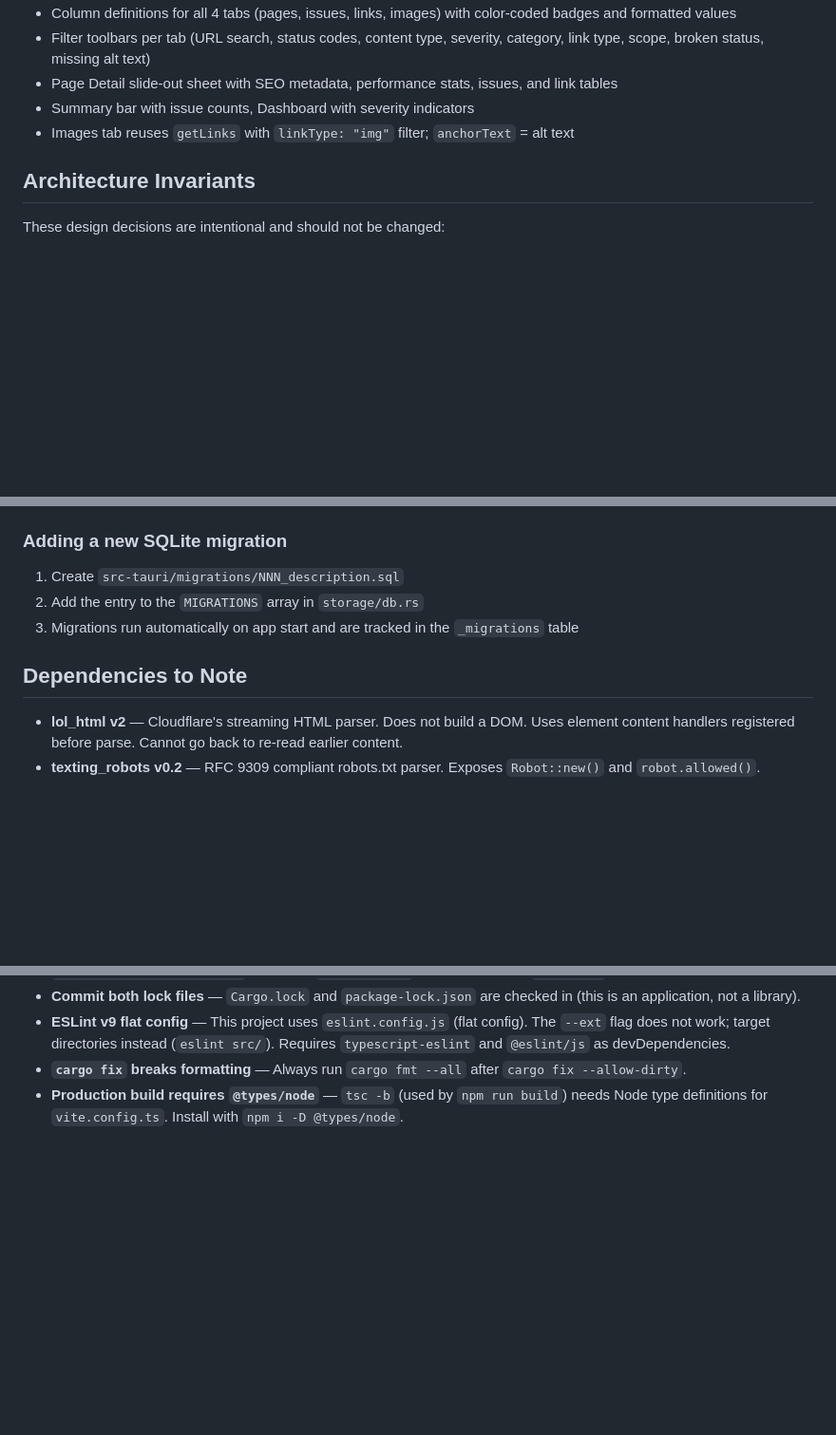
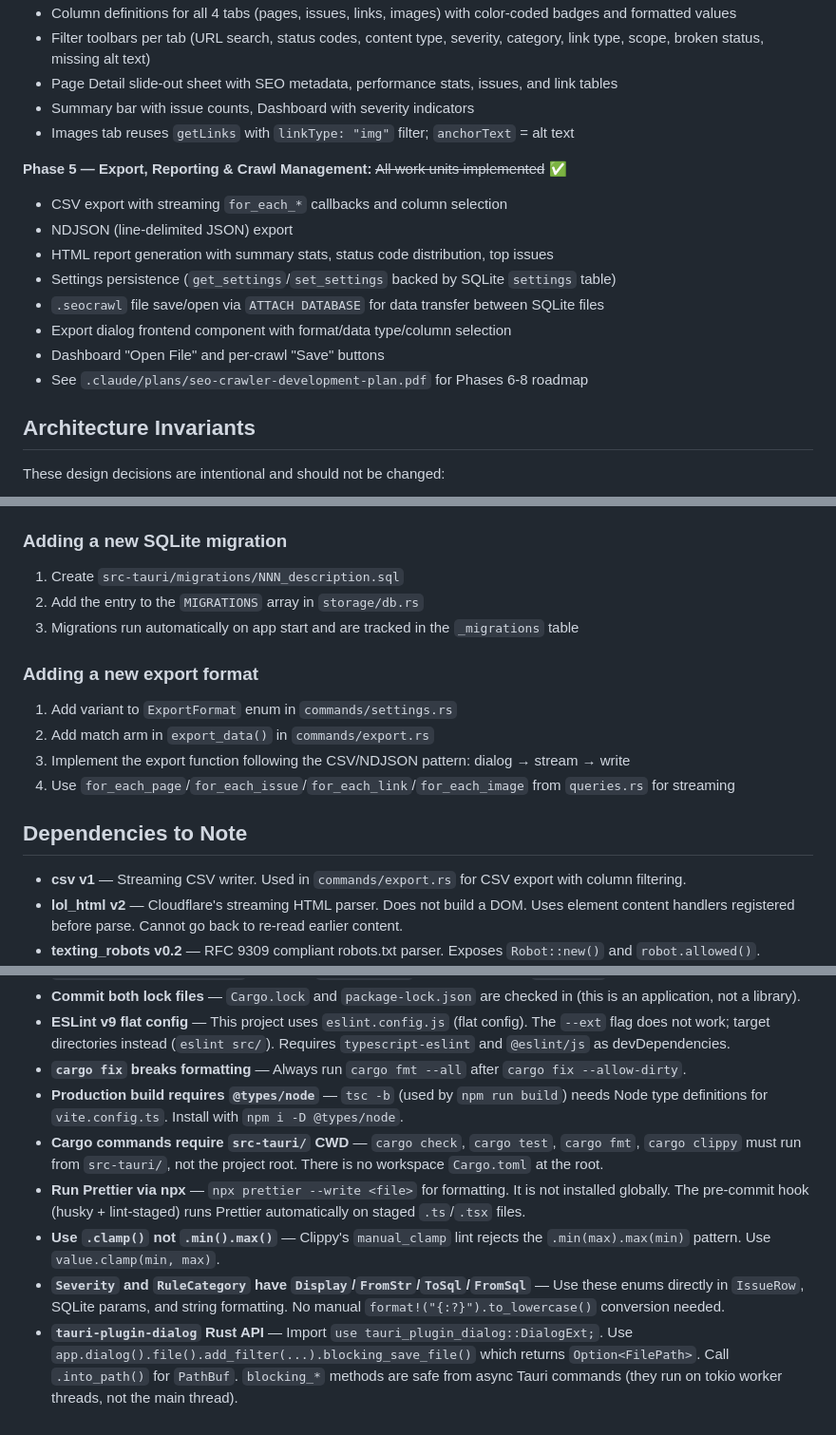
Before and after one commit to chris-c-thomas/OxideSEO, a Markdown page: CLAUDE.md, 3 parts joined by grey strips. Shown at 95% size. Drawn GitHub-style; blank space fills up the shorter version.

Commit message:
chore: update CLAUDE.md

```diff
--- a/CLAUDE.md
+++ b/CLAUDE.md
@@ -98,6 +98,16 @@ The project has been scaffolded with **all module stubs, types, traits, and IPC
 - Summary bar with issue counts, Dashboard with severity indicators
 - Images tab reuses `getLinks` with `linkType: "img"` filter; `anchorText` = alt text
 
+**Phase 5 — Export, Reporting & Crawl Management:** ~~All work units implemented~~ ✅
+- CSV export with streaming `for_each_*` callbacks and column selection
+- NDJSON (line-delimited JSON) export
+- HTML report generation with summary stats, status code distribution, top issues
+- Settings persistence (`get_settings`/`set_settings` backed by SQLite `settings` table)
+- `.seocrawl` file save/open via `ATTACH DATABASE` for data transfer between SQLite files
+- Export dialog frontend component with format/data type/column selection
+- Dashboard "Open File" and per-crawl "Save" buttons
+- See `.claude/plans/seo-crawler-development-plan.pdf` for Phases 6-8 roadmap
+
 ## Architecture Invariants
 
 These design decisions are intentional and should not be changed:
@@ -254,8 +266,16 @@ When adding new functionality, write tests in the same file using `#[cfg(test)]
 2. Add the entry to the `MIGRATIONS` array in `storage/db.rs`
 3. Migrations run automatically on app start and are tracked in the `_migrations` table
 
+### Adding a new export format
+
+1. Add variant to `ExportFormat` enum in `commands/settings.rs`
+2. Add match arm in `export_data()` in `commands/export.rs`
+3. Implement the export function following the CSV/NDJSON pattern: dialog → stream → write
+4. Use `for_each_page`/`for_each_issue`/`for_each_link`/`for_each_image` from `queries.rs` for streaming
+
 ## Dependencies to Note
 
+- **csv v1** — Streaming CSV writer. Used in `commands/export.rs` for CSV export with column filtering.
 - **lol_html v2** — Cloudflare's streaming HTML parser. Does not build a DOM. Uses element content handlers registered before parse. Cannot go back to re-read earlier content.
 - **texting_robots v0.2** — RFC 9309 compliant robots.txt parser. Exposes `Robot::new()` and `robot.allowed()`.
 - **rusqlite v0.32 (bundled)** — Bundles SQLite. No system SQLite dependency. WAL mode enabled.
@@ -273,3 +293,8 @@ When adding new functionality, write tests in the same file using `#[cfg(test)]
 - **ESLint v9 flat config** — This project uses `eslint.config.js` (flat config). The `--ext` flag does not work; target directories instead (`eslint src/`). Requires `typescript-eslint` and `@eslint/js` as devDependencies.
 - **`cargo fix` breaks formatting** — Always run `cargo fmt --all` after `cargo fix --allow-dirty`.
 - **Production build requires `@types/node`** — `tsc -b` (used by `npm run build`) needs Node type definitions for `vite.config.ts`. Install with `npm i -D @types/node`.
+- **Cargo commands require `src-tauri/` CWD** — `cargo check`, `cargo test`, `cargo fmt`, `cargo clippy` must run from `src-tauri/`, not the project root. There is no workspace `Cargo.toml` at the root.
+- **Run Prettier via npx** — `npx prettier --write <file>` for formatting. It is not installed globally. The pre-commit hook (husky + lint-staged) runs Prettier automatically on staged `.ts`/`.tsx` files.
+- **Use `.clamp()` not `.min().max()`** — Clippy's `manual_clamp` lint rejects the `.min(max).max(min)` pattern. Use `value.clamp(min, max)`.
+- **`Severity` and `RuleCategory` have `Display`/`FromStr`/`ToSql`/`FromSql`** — Use these enums directly in `IssueRow`, SQLite params, and string formatting. No manual `format!("{:?}").to_lowercase()` conversion needed.
+- **`tauri-plugin-dialog` Rust API** — Import `use tauri_plugin_dialog::DialogExt;`. Use `app.dialog().file().add_filter(...).blocking_save_file()` which returns `Option<FilePath>`. Call `.into_path()` for `PathBuf`. `blocking_*` methods are safe from async Tauri commands (they run on tokio worker threads, not the main thread).
```
Also changed, not shown: other parts of CLAUDE.md (+2 -0 lines).
